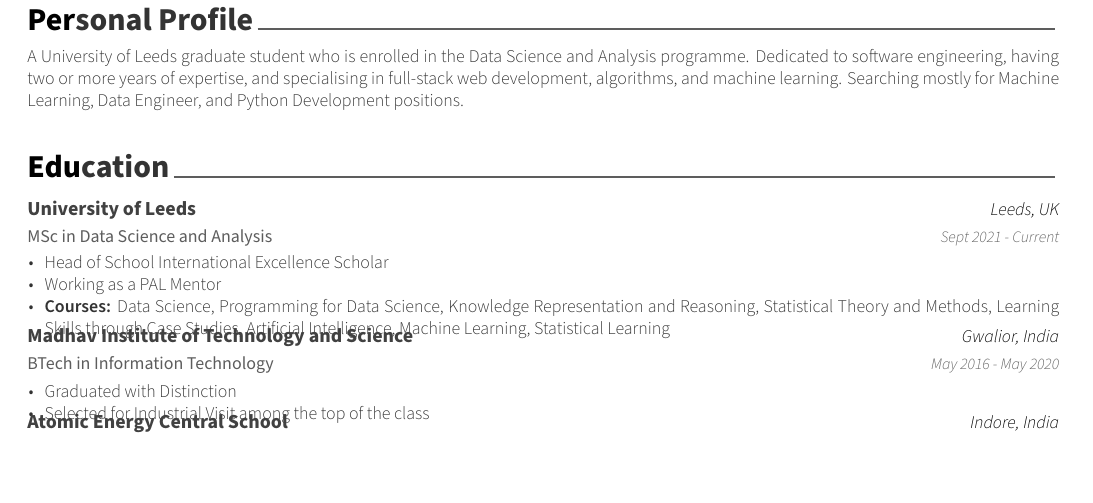
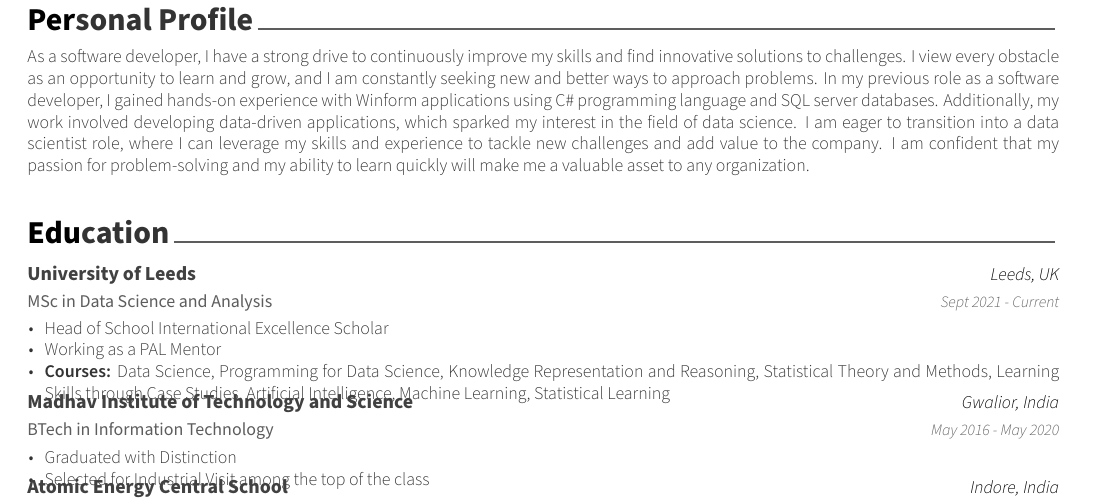
Before and after one commit to Silverbrain/cvz, a LaTeX CV (sections/resume.tex, which reads cv/summary.tex): part of the page, cut so that both start at the same text, the shorter picture padded with empty space. Compiled offline with XeLaTeX.

Commit message:
summary updated

```diff
--- a/cv/summary.tex
+++ b/cv/summary.tex
@@ -10,5 +10,5 @@
 \begin{cvparagraph}
 
 %---------------------------------------------------------
-A University of Leeds graduate student who is enrolled in the Data Science and Analysis programme. Dedicated to software engineering, having two or more years of expertise, and specialising in full-stack web development, algorithms, and machine learning. Searching mostly for Machine Learning, Data Engineer, and Python Development positions.
+As a software developer, I have a strong drive to continuously improve my skills and find innovative solutions to challenges. I view every obstacle as an opportunity to learn and grow, and I am constantly seeking new and better ways to approach problems. In my previous role as a software developer, I gained hands-on experience with Winform applications using C\# programming language and SQL server databases. Additionally, my work involved developing data-driven applications, which sparked my interest in the field of data science. I am eager to transition into a data scientist role, where I can leverage my skills and experience to tackle new challenges and add value to the company. I am confident that my passion for problem-solving and my ability to learn quickly will make me a valuable asset to any organization.
 \end{cvparagraph}
```
